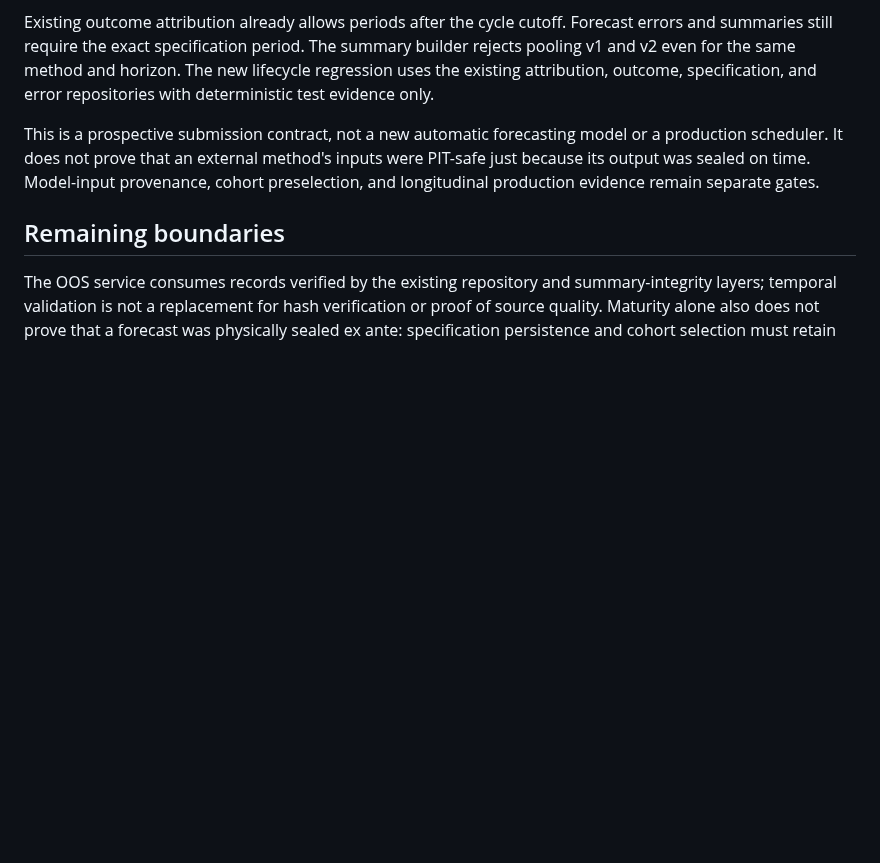
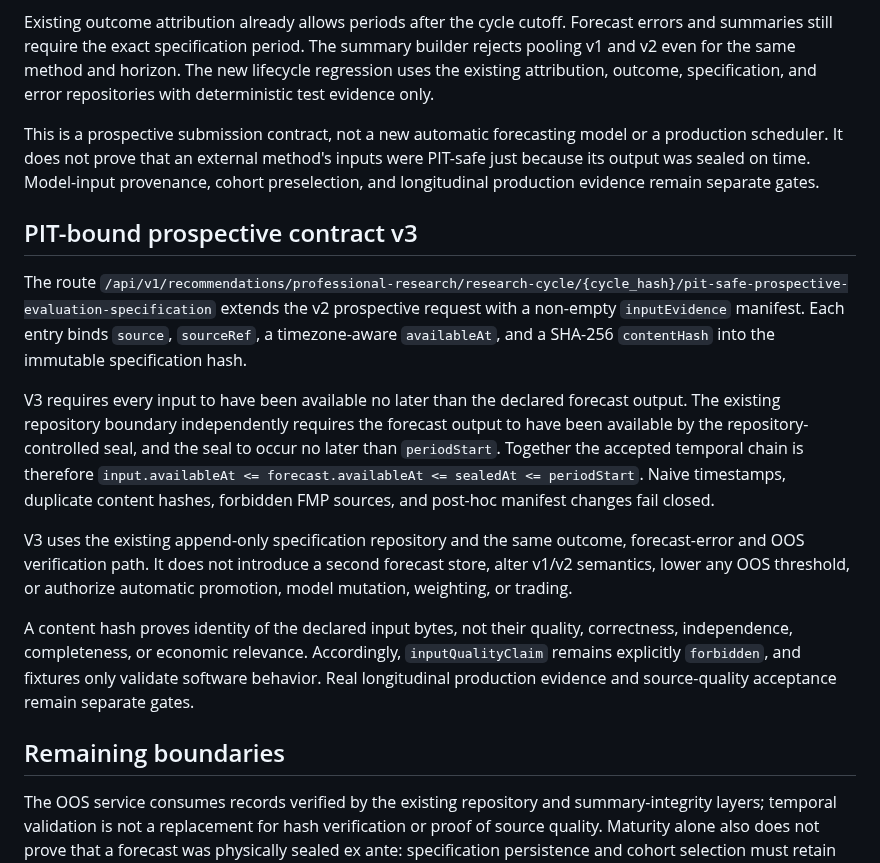
Before and after one commit to antoniomartinalbacetepresa-web/athena-platfotm, a Markdown page: docs/OOS_EVIDENCE_GATES.md, the part around the change. Rendered like a GitHub page; blank space fills up the shorter version.

Commit message:
Document PIT input provenance forecast gate

```diff
--- a/docs/OOS_EVIDENCE_GATES.md
+++ b/docs/OOS_EVIDENCE_GATES.md
@@ -80,6 +80,33 @@ inputs were PIT-safe just because its output was sealed on time. Model-input
 provenance, cohort preselection, and longitudinal production evidence remain
 separate gates.
 
+## PIT-bound prospective contract v3
+
+The route
+`/api/v1/recommendations/professional-research/research-cycle/{cycle_hash}/pit-safe-prospective-evaluation-specification`
+extends the v2 prospective request with a non-empty `inputEvidence` manifest.
+Each entry binds `source`, `sourceRef`, a timezone-aware `availableAt`, and a
+SHA-256 `contentHash` into the immutable specification hash.
+
+V3 requires every input to have been available no later than the declared
+forecast output. The existing repository boundary independently requires the
+forecast output to have been available by the repository-controlled seal, and
+the seal to occur no later than `periodStart`. Together the accepted temporal
+chain is therefore `input.availableAt <= forecast.availableAt <= sealedAt <=
+periodStart`. Naive timestamps, duplicate content hashes, forbidden FMP sources,
+and post-hoc manifest changes fail closed.
+
+V3 uses the existing append-only specification repository and the same outcome,
+forecast-error and OOS verification path. It does not introduce a second
+forecast store, alter v1/v2 semantics, lower any OOS threshold, or authorize
+automatic promotion, model mutation, weighting, or trading.
+
+A content hash proves identity of the declared input bytes, not their quality,
+correctness, independence, completeness, or economic relevance. Accordingly,
+`inputQualityClaim` remains explicitly `forbidden`, and fixtures only validate
+software behavior. Real longitudinal production evidence and source-quality
+acceptance remain separate gates.
+
 ## Remaining boundaries
 
 The OOS service consumes records verified by the existing repository and
```
